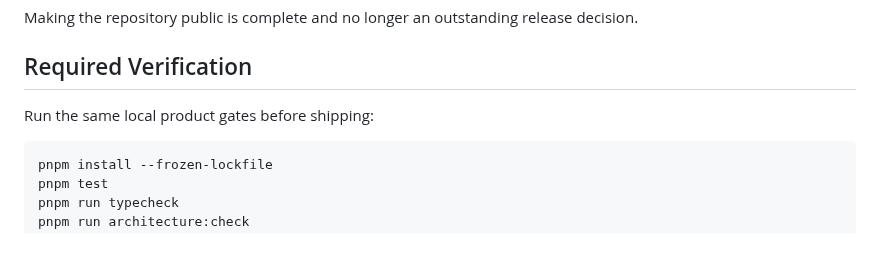
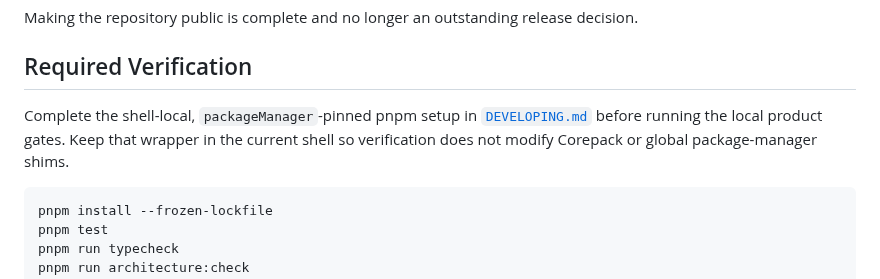
Before and after one commit to calvinnwq/skill-suitcase, a Markdown page: docs/release-readiness.md, the part around the change. GitHub-like rendering; blank space fills up the shorter version.

````diff
--- a/docs/release-readiness.md
+++ b/docs/release-readiness.md
@@ -125,7 +125,10 @@ decision.
 
 ## Required Verification
 
-Run the same local product gates before shipping:
+Complete the shell-local, `packageManager`-pinned pnpm setup in
+[`DEVELOPING.md`](../DEVELOPING.md) before running the local product gates.
+Keep that wrapper in the current shell so verification does not modify Corepack
+or global package-manager shims.
 
 ```bash
 pnpm install --frozen-lockfile
````
Also changed, not shown: README.md (+4 -1 lines).
